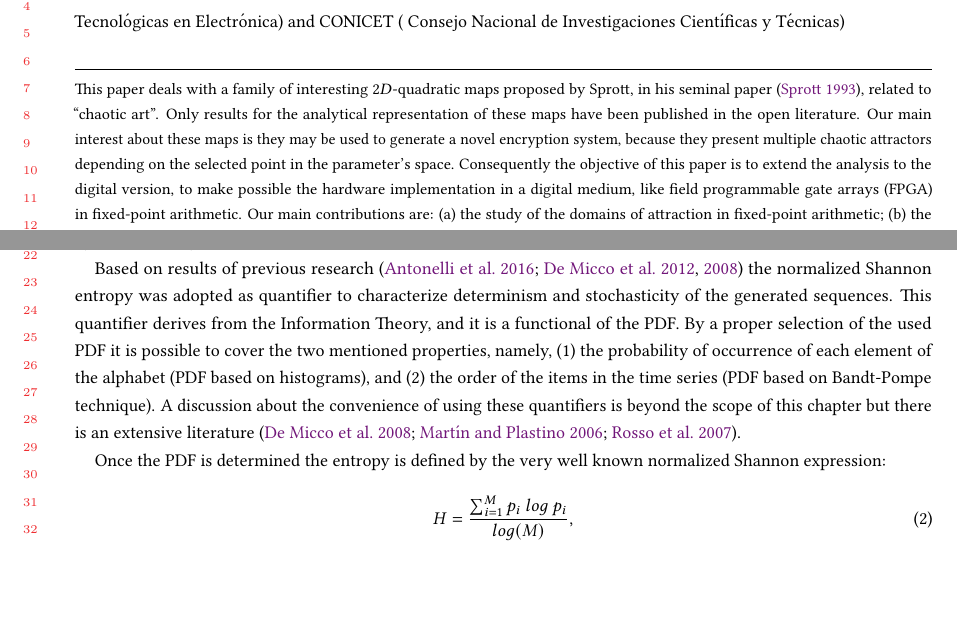
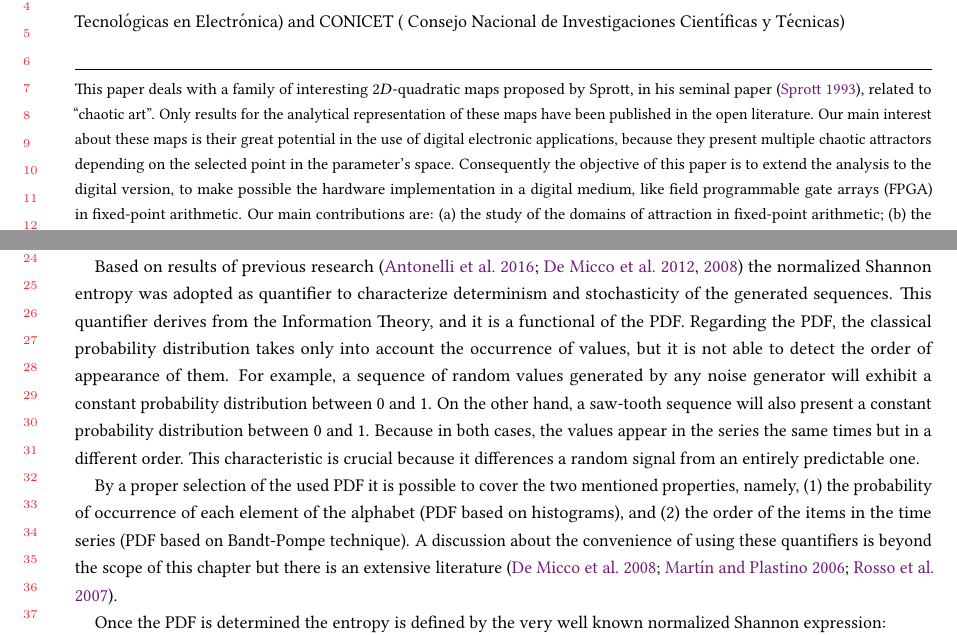
Before and after one commit to lucianadm/Sprot_ACM, a LaTeX paper (MasterPaperSprott.tex, which reads AnalysisTools.tex): two parts of pages 1 and 5 of 17, joined at a grey line, cut so that both start at the same text, the shorter picture padded with empty space. Compiled offline with pdfLaTeX.

Commit message:
algunos arreglos
algunos arreglos

```diff
--- a/AnalysisTools.tex
+++ b/AnalysisTools.tex
@@ -14,12 +14,15 @@ system.
 
 
 With the developed code, we have systematically studied the behavior of the system's output
-using different precisions in a fixed-point architecture.\subsection{Quantifiers of Randomness}
+using different precisions in a fixed-point architecture.
+\subsection{Quantifiers of Randomness}
 \label{cu_ran}
 
 Another important characteristic that varies with the precision employed is the randomness of the sequences generated by the chaotic system.
 
-Based on results of previous research \cite{DeMicco2008,Antonelli2016,DeMicco2011} the normalized Shannon entropy was adopted as quantifier to characterize determinism and stochasticity of the generated sequences. This quantifier derives from the Information Theory, and it is a functional of the PDF. By a proper selection of the used PDF it is possible to cover the two mentioned properties, namely, (1) the probability of occurrence of each element of the alphabet (PDF based on histograms), and (2) the order of the items in the time series (PDF based on Bandt-Pompe technique).
+Based on results of previous research \cite{DeMicco2008,Antonelli2016,DeMicco2011} the normalized Shannon entropy was adopted as quantifier to characterize determinism and stochasticity of the generated sequences. This quantifier derives from the Information Theory, and it is a functional of the PDF. Regarding the PDF, the classical probability distribution takes only into account the occurrence of values, but it is not able to detect the order of appearance of them. For example, a sequence of random values generated by any noise generator will exhibit a constant probability distribution between $0$ and $1$. On the other hand, a saw-tooth sequence will also present a constant probability distribution between $0$ and $1$. Because in both cases, the values appear in the series the same times but in a different order. This characteristic is crucial because it differences a random signal from an entirely predictable one.
+
+By a proper selection of the used PDF it is possible to cover the two mentioned properties, namely, (1) the probability of occurrence of each element of the alphabet (PDF based on histograms), and (2) the order of the items in the time series (PDF based on Bandt-Pompe technique).
 A discussion about the convenience of using these quantifiers is beyond the scope of this chapter but there is an extensive literature \cite{Rosso2007A,DeMicco2008,Martin2006}.
 
 Once the PDF is determined the entropy is defined by the very well known normalized Shannon expression:
--- a/MasterPaperSprott.tex
+++ b/MasterPaperSprott.tex
@@ -68,8 +68,7 @@ Investigaciones Cient\'{\i}ficas y T\'ecnicas)}}
 This paper deals with a family of interesting $2D$-quadratic maps
  proposed by Sprott, in his seminal paper \cite{Sprott1993},
 related to ``chaotic art".  Only results for the analytical representation of these
-maps have been published in the open literature. Our main interest about these maps is
-they may be used to generate a novel encryption system, because
+maps have been published in the open literature. Our main interest about these maps is their great potential in the use of digital electronic applications, because
 they present multiple chaotic attractors depending on the selected
 point in the parameter's space. Consequently the objective of
 this paper is to extend the analysis to the digital version, to make
```
Also changed, not shown: Introduction.tex (+2 -3 lines), Results.tex (+1 -1 lines), 7 other files.
